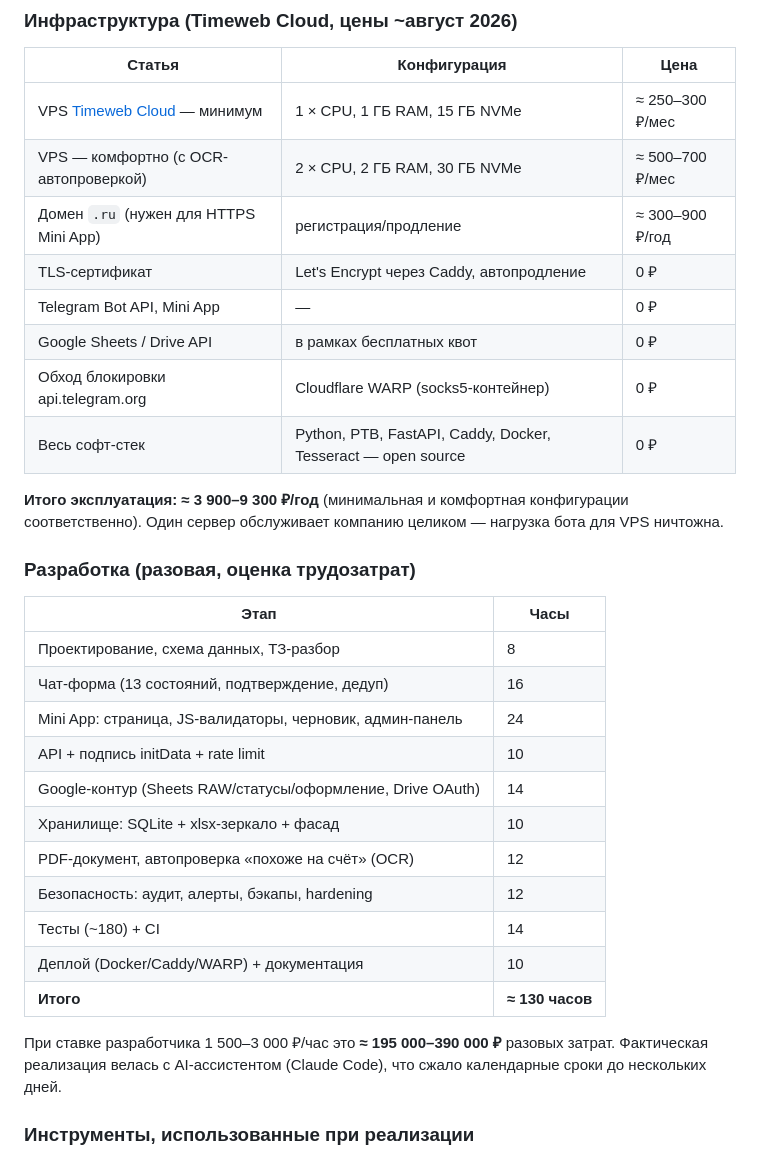
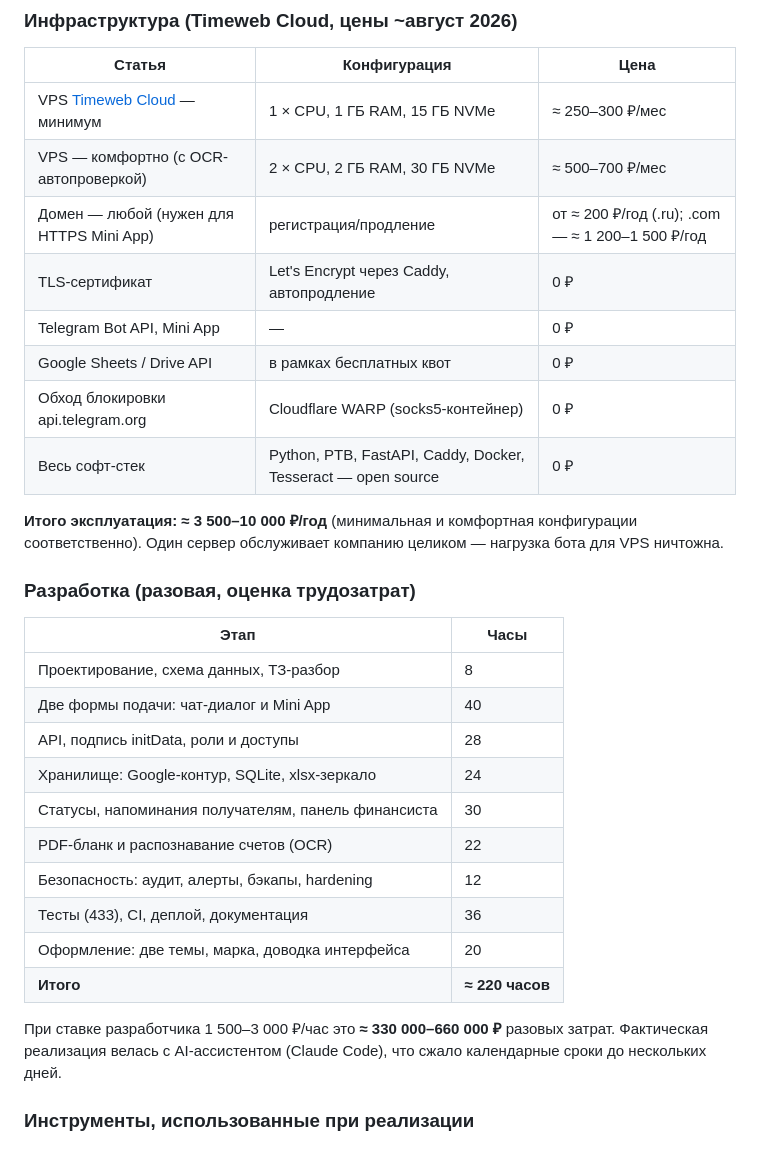
Before and after one commit to beoma-dev/Oplatich-agent, a Markdown page: ARCHITECTURE.md, the part around the change. Drawn GitHub-style.

Commit message:
Update the cost estimate to what actually got built
The table still listed 130 hours and «~180 tests» — written before roles and
access requests, per-recipient reminders, the finance panel, the printed
form, the browser suite and the Mini App split. 220 hours across the current
scope, 433 automated checks.

Domain line no longer says .ru only: any TLD works, HTTPS is the only
requirement, and the hosting figures are Timeweb Cloud.

Co-Authored-By: Claude Opus 5 <noreply@anthropic.com>

```diff
--- a/ARCHITECTURE.md
+++ b/ARCHITECTURE.md
@@ -129,14 +129,14 @@ loop и делят один Bot-инстанс. Webhook не нужен — HTTP
 |---|---|---|
 | VPS [Timeweb Cloud](https://timeweb.cloud/) — минимум | 1 × CPU, 1 ГБ RAM, 15 ГБ NVMe | ≈ 250–300 ₽/мес |
 | VPS — комфортно (с OCR-автопроверкой) | 2 × CPU, 2 ГБ RAM, 30 ГБ NVMe | ≈ 500–700 ₽/мес |
-| Домен `.ru` (нужен для HTTPS Mini App) | регистрация/продление | ≈ 300–900 ₽/год |
+| Домен — любой (нужен для HTTPS Mini App) | регистрация/продление | от ≈ 200 ₽/год (.ru); .com — ≈ 1 200–1 500 ₽/год |
 | TLS-сертификат | Let's Encrypt через Caddy, автопродление | 0 ₽ |
 | Telegram Bot API, Mini App | — | 0 ₽ |
 | Google Sheets / Drive API | в рамках бесплатных квот | 0 ₽ |
 | Обход блокировки api.telegram.org | Cloudflare WARP (socks5-контейнер) | 0 ₽ |
 | Весь софт-стек | Python, PTB, FastAPI, Caddy, Docker, Tesseract — open source | 0 ₽ |
 
-**Итого эксплуатация: ≈ 3 900–9 300 ₽/год** (минимальная и комфортная
+**Итого эксплуатация: ≈ 3 500–10 000 ₽/год** (минимальная и комфортная
 конфигурации соответственно). Один сервер обслуживает компанию целиком —
 нагрузка бота для VPS ничтожна.
 
@@ -145,18 +145,17 @@ loop и делят один Bot-инстанс. Webhook не нужен — HTTP
 | Этап | Часы |
 |---|---|
 | Проектирование, схема данных, ТЗ-разбор | 8 |
-| Чат-форма (13 состояний, подтверждение, дедуп) | 16 |
-| Mini App: страница, JS-валидаторы, черновик, админ-панель | 24 |
-| API + подпись initData + rate limit | 10 |
-| Google-контур (Sheets RAW/статусы/оформление, Drive OAuth) | 14 |
-| Хранилище: SQLite + xlsx-зеркало + фасад | 10 |
-| PDF-документ, автопроверка «похоже на счёт» (OCR) | 12 |
+| Две формы подачи: чат-диалог и Mini App | 40 |
+| API, подпись initData, роли и доступы | 28 |
+| Хранилище: Google-контур, SQLite, xlsx-зеркало | 24 |
+| Статусы, напоминания получателям, панель финансиста | 30 |
+| PDF-бланк и распознавание счетов (OCR) | 22 |
 | Безопасность: аудит, алерты, бэкапы, hardening | 12 |
-| Тесты (~180) + CI | 14 |
-| Деплой (Docker/Caddy/WARP) + документация | 10 |
-| **Итого** | **≈ 130 часов** |
+| Тесты (433), CI, деплой, документация | 36 |
+| Оформление: две темы, марка, доводка интерфейса | 20 |
+| **Итого** | **≈ 220 часов** |
 
-При ставке разработчика 1 500–3 000 ₽/час это **≈ 195 000–390 000 ₽**
+При ставке разработчика 1 500–3 000 ₽/час это **≈ 330 000–660 000 ₽**
 разовых затрат. Фактическая реализация велась с AI-ассистентом
 (Claude Code), что сжало календарные сроки до нескольких дней.
 
```
